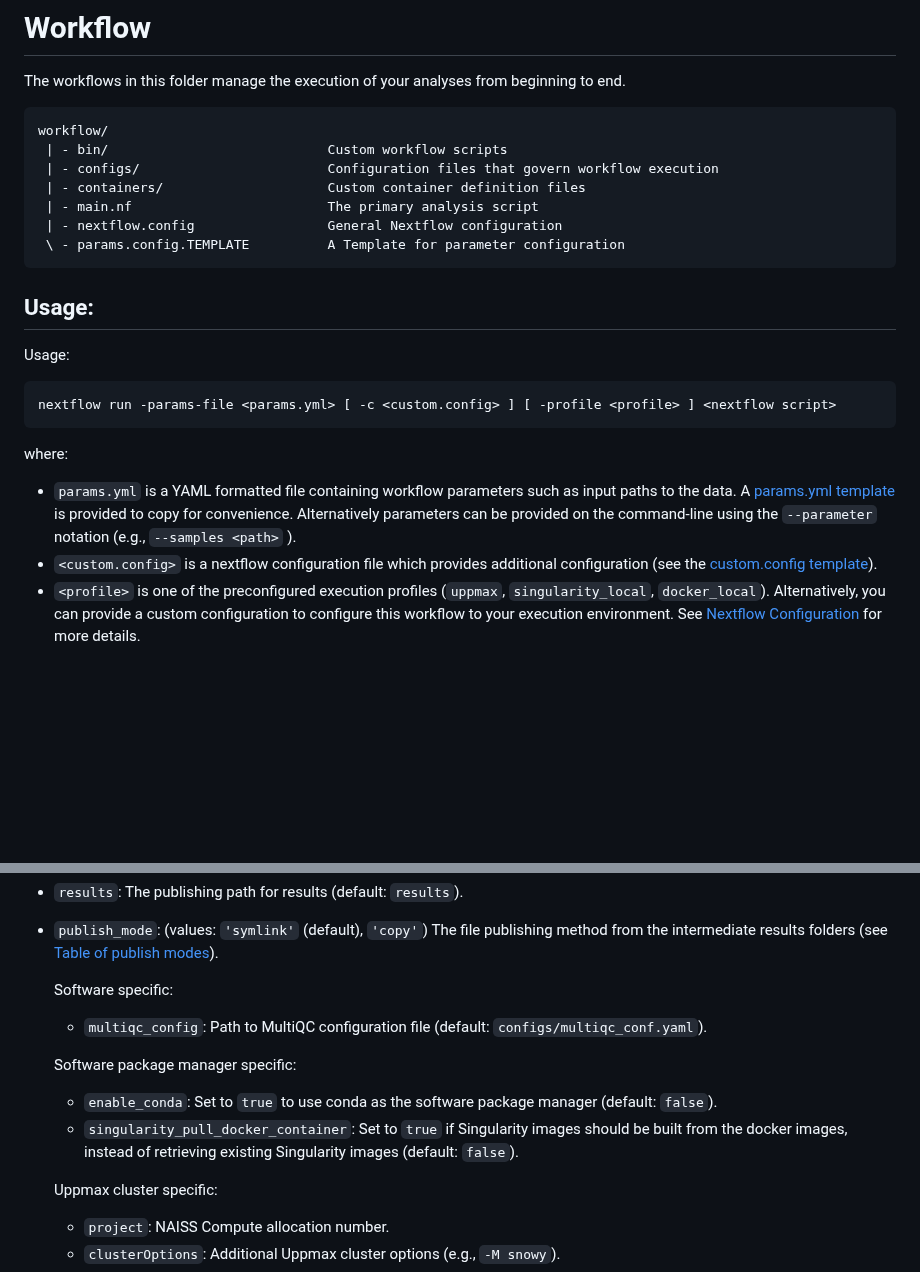
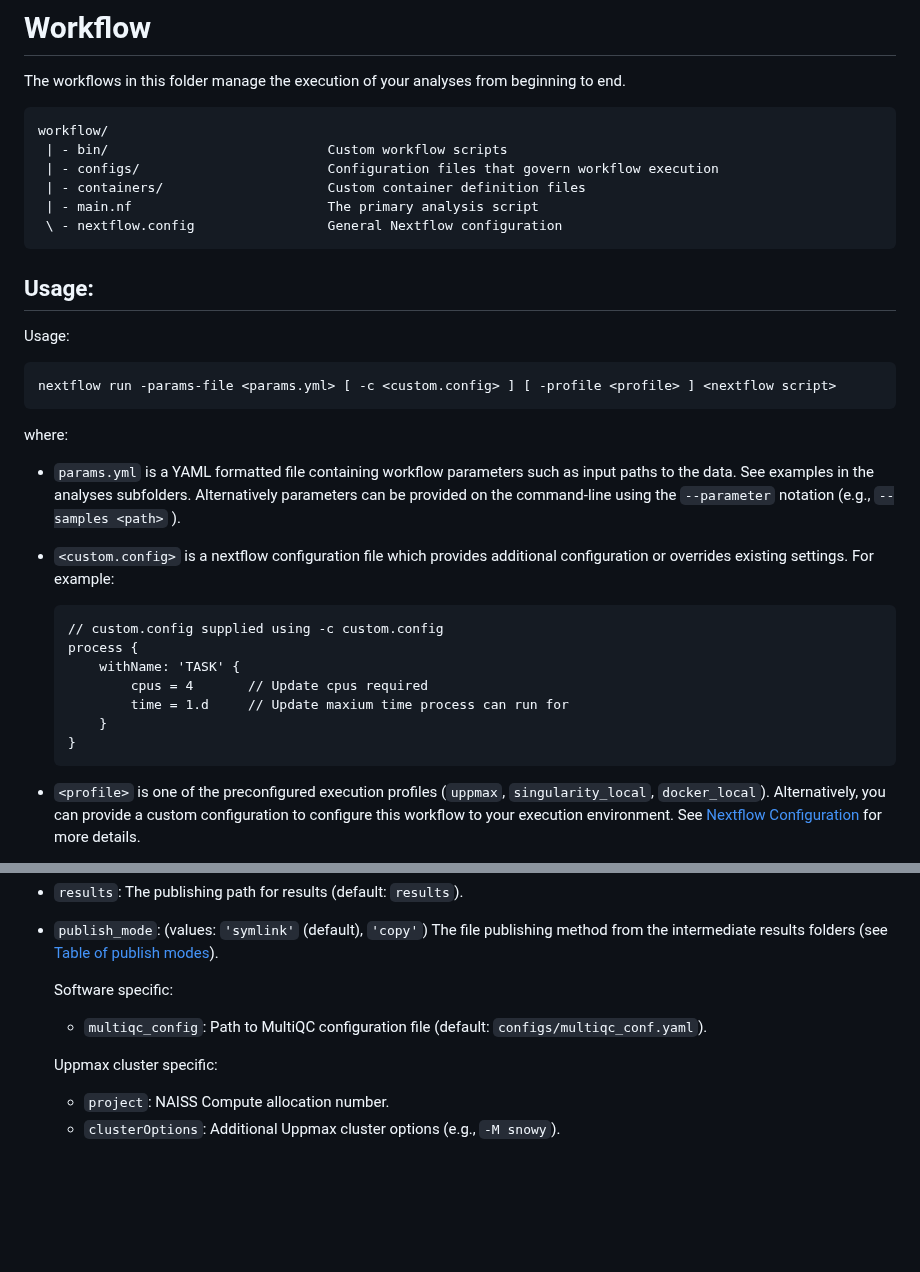
Before and after one commit to mahesh-panchal/NBIS_project_template, a Markdown page: workflow/README.md, 2 parts joined by grey strips. Rendered like a GitHub page; blank space fills up the shorter version.

Commit message:
Remove references to Template files

````diff
--- a/workflow/README.md
+++ b/workflow/README.md
@@ -9,8 +9,7 @@ workflow/
  | - configs/                        Configuration files that govern workflow execution
  | - containers/                     Custom container definition files
  | - main.nf                         The primary analysis script
- | - nextflow.config                 General Nextflow configuration
- \ - params.config.TEMPLATE          A Template for parameter configuration
+ \ - nextflow.config                 General Nextflow configuration
 ```
 
 ## Usage:
@@ -22,13 +21,21 @@ nextflow run -params-file <params.yml> [ -c <custom.config> ] [ -profile <profil
 
 where:
 - `params.yml` is a YAML formatted file containing workflow parameters
-    such as input paths to the data.
-    A [params.yml template](params.yml.TEMPLATE) is provided to copy
-    for convenience.
+    such as input paths to the data. See examples in the analyses subfolders.
     Alternatively parameters can be provided on the
     command-line using the `--parameter` notation (e.g., `--samples <path>` ).
 - `<custom.config>` is a nextflow configuration file which provides
-    additional configuration (see the [custom.config template](custom.config.TEMPLATE)).
+    additional configuration or overrides existing settings. For example:
+
+    ```nextflow
+    // custom.config supplied using -c custom.config
+    process {
+        withName: 'TASK' {
+            cpus = 4       // Update cpus required
+            time = 1.d     // Update maxium time process can run for
+        }
+    }
+    ```
 - `<profile>` is one of the preconfigured execution profiles
     (`uppmax`, `singularity_local`, `docker_local`). Alternatively,
     you can provide a custom configuration to configure this workflow
@@ -64,11 +71,6 @@ publishing method from the intermediate results folders
     Software specific:
     - `multiqc_config`: Path to MultiQC configuration file (default: `configs/multiqc_conf.yaml`).
 
-    Software package manager specific:
-    - `enable_conda`: Set to `true` to use conda as the software package manager (default: `false`).
-    - `singularity_pull_docker_container`: Set to `true` if Singularity images should be
-    built from the docker images, instead of retrieving existing Singularity images (default: `false`).
-
     Uppmax cluster specific:
     - `project`: NAISS Compute allocation number.
     - `clusterOptions`: Additional Uppmax cluster options (e.g., `-M snowy`).
````
